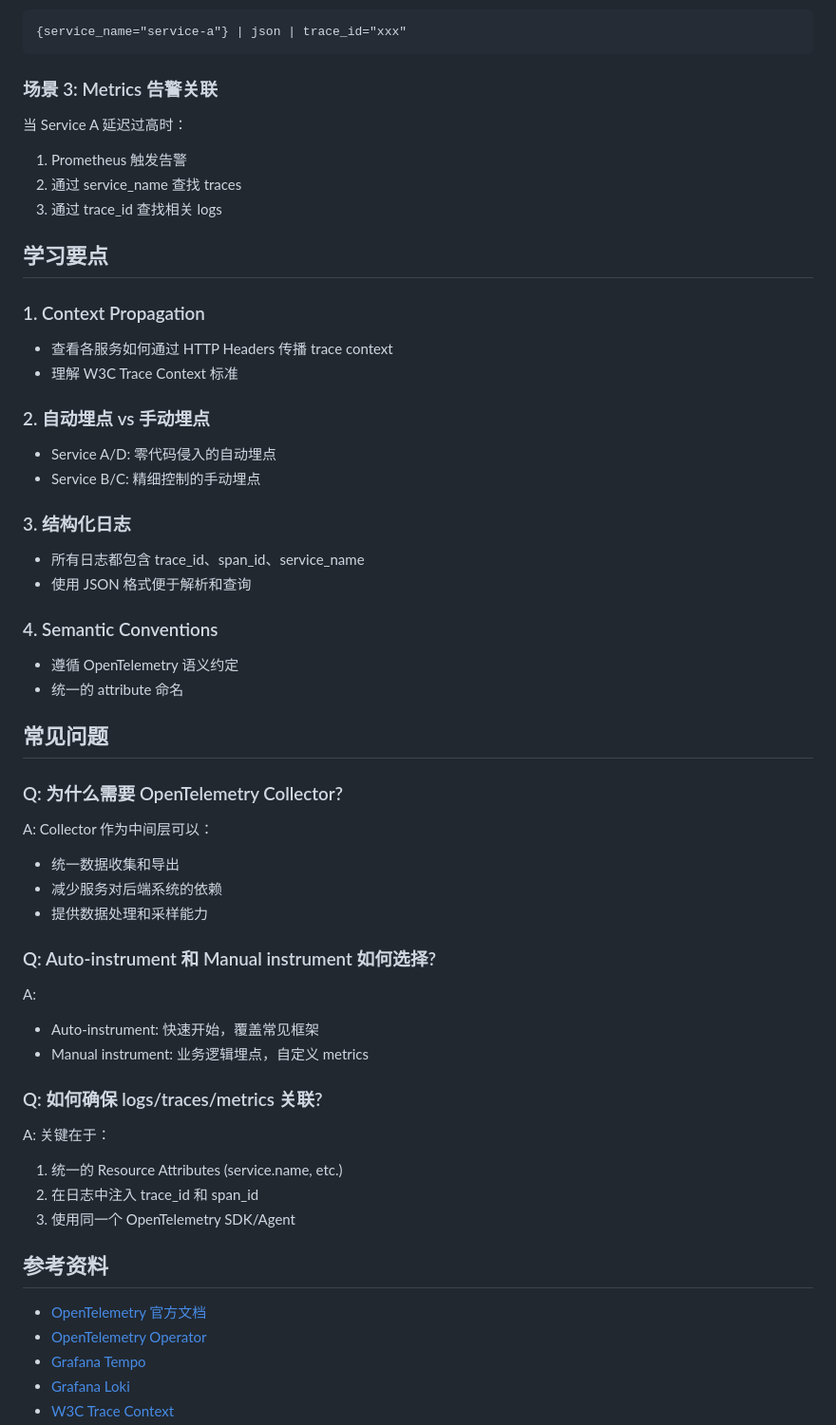
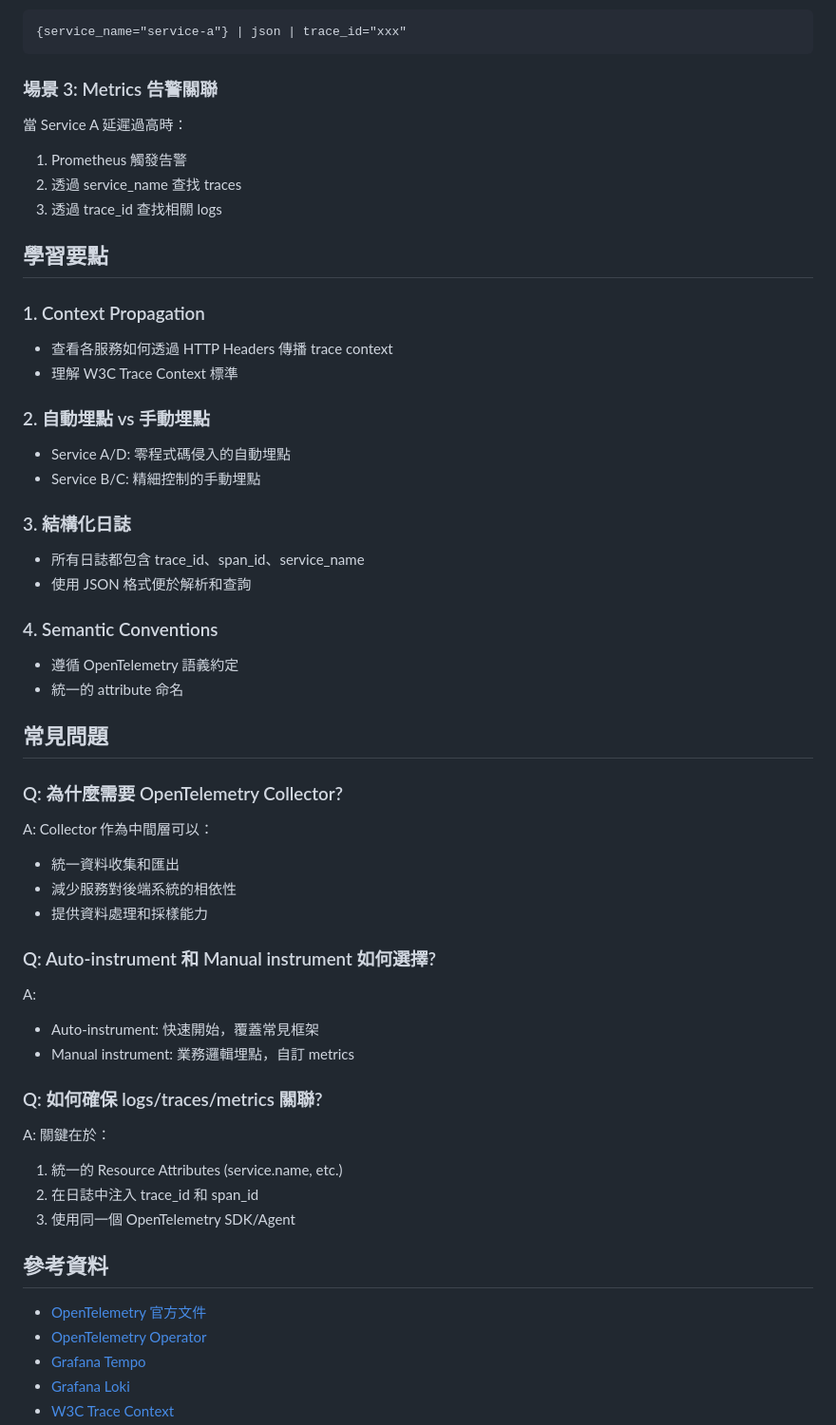
Before and after one commit to tedmax100/o11y_lab_for_dummies, a Markdown page: README.md, the part around the change printed below. Shown: that part at 95% size. GitHub-like rendering.

````diff
--- a/README.md
+++ b/README.md
@@ -168,52 +168,52 @@ curl http://localhost:8080/api/process
 {service_name="service-a"} | json | trace_id="xxx"
 ```
 
-### 场景 3: Metrics 告警关联
-当 Service A 延迟过高时：
-1. Prometheus 触发告警
-2. 通过 service_name 查找 traces
-3. 通过 trace_id 查找相关 logs
+### 場景 3: Metrics 告警關聯
+當 Service A 延遲過高時：
+1. Prometheus 觸發告警
+2. 透過 service_name 查找 traces
+3. 透過 trace_id 查找相關 logs
 
-## 学习要点
+## 學習要點
 
 ### 1. Context Propagation
-- 查看各服务如何通过 HTTP Headers 传播 trace context
-- 理解 W3C Trace Context 标准
+- 查看各服務如何透過 HTTP Headers 傳播 trace context
+- 理解 W3C Trace Context 標準
 
-### 2. 自动埋点 vs 手动埋点
-- Service A/D: 零代码侵入的自动埋点
-- Service B/C: 精细控制的手动埋点
+### 2. 自動埋點 vs 手動埋點
+- Service A/D: 零程式碼侵入的自動埋點
+- Service B/C: 精細控制的手動埋點
 
-### 3. 结构化日志
-- 所有日志都包含 trace_id、span_id、service_name
-- 使用 JSON 格式便于解析和查询
+### 3. 結構化日誌
+- 所有日誌都包含 trace_id、span_id、service_name
+- 使用 JSON 格式便於解析和查詢
 
 ### 4. Semantic Conventions
-- 遵循 OpenTelemetry 语义约定
-- 统一的 attribute 命名
+- 遵循 OpenTelemetry 語義約定
+- 統一的 attribute 命名
 
-## 常见问题
+## 常見問題
 
-### Q: 为什么需要 OpenTelemetry Collector?
-A: Collector 作为中间层可以：
-- 统一数据收集和导出
-- 减少服务对后端系统的依赖
-- 提供数据处理和采样能力
+### Q: 為什麼需要 OpenTelemetry Collector?
+A: Collector 作為中間層可以：
+- 統一資料收集和匯出
+- 減少服務對後端系統的相依性
+- 提供資料處理和採樣能力
 
-### Q: Auto-instrument 和 Manual instrument 如何选择?
+### Q: Auto-instrument 和 Manual instrument 如何選擇?
 A:
-- Auto-instrument: 快速开始，覆盖常见框架
-- Manual instrument: 业务逻辑埋点，自定义 metrics
+- Auto-instrument: 快速開始，覆蓋常見框架
+- Manual instrument: 業務邏輯埋點，自訂 metrics
 
-### Q: 如何确保 logs/traces/metrics 关联?
-A: 关键在于：
-1. 统一的 Resource Attributes (service.name, etc.)
-2. 在日志中注入 trace_id 和 span_id
-3. 使用同一个 OpenTelemetry SDK/Agent
+### Q: 如何確保 logs/traces/metrics 關聯?
+A: 關鍵在於：
+1. 統一的 Resource Attributes (service.name, etc.)
+2. 在日誌中注入 trace_id 和 span_id
+3. 使用同一個 OpenTelemetry SDK/Agent
 
-## 参考资料
+## 參考資料
 
-- [OpenTelemetry 官方文档](https://opentelemetry.io/docs/)
+- [OpenTelemetry 官方文件](https://opentelemetry.io/docs/)
 - [OpenTelemetry Operator](https://github.com/open-telemetry/opentelemetry-operator)
 - [Grafana Tempo](https://grafana.com/docs/tempo/)
 - [Grafana Loki](https://grafana.com/docs/loki/)
````
Also changed, not shown: other parts of README.md (+71 -71 lines).
